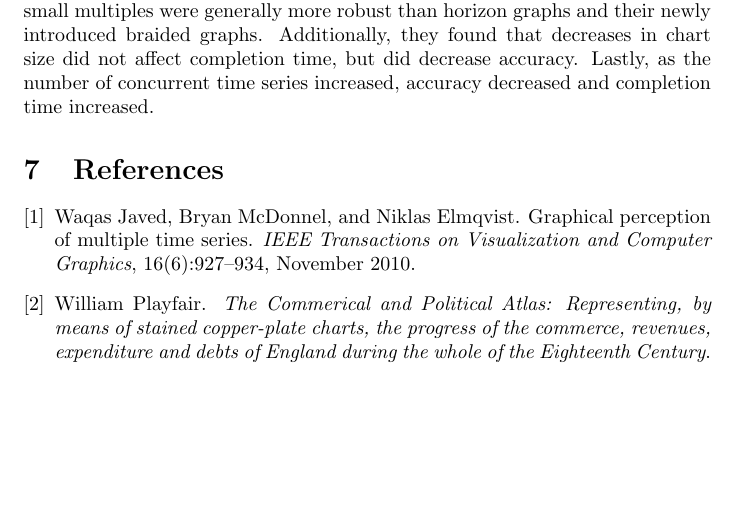
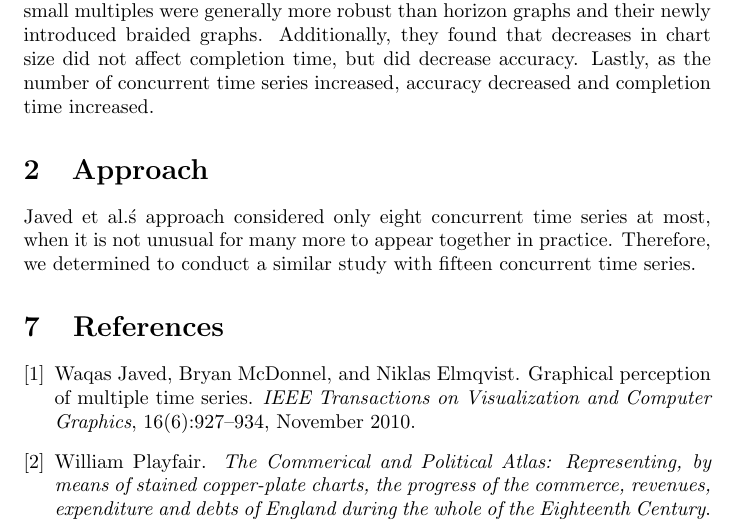
Before and after one commit to carmenism/cs867, a LaTeX document (project/writeup.tex): part of page 3 of 3, cut so that both start at the same text, the shorter picture padded with empty space. Compiled offline with pdfLaTeX.

Commit message:
almost done the method section

```diff
--- a/project/writeup.tex
+++ b/project/writeup.tex
@@ -87,6 +87,10 @@ Javed et al.\ evaluated these four techniques illustrated in Figure~\ref{fig:ts_
 \end{enumerate}
 In addition to chart type, their study varied the number of time series (2, 4, and 8) and the total chart height (48, 96, and 192 pixels).  They found that the simple line chart and the braided graph were best suited for the maximum task, while the small multiples and horizon graphs were better for the slope and discrimination tasks.  In general, they concluded that simple line charts and small multiples were generally more robust than horizon graphs and their newly introduced braided graphs. Additionally, they found that decreases in chart size did not affect completion time, but did decrease accuracy.  Lastly, as the number of concurrent time series increased, accuracy decreased and completion time increased.
 
+\section{Approach}
+
+Javed et al.\'s approach considered only eight concurrent time series at most, when it is not unusual for many more to appear together in practice.  Therefore, we determined to conduct a similar study with fifteen concurrent time series.
+
 \bibliographystyle{plain}
 
 \bibliography{sources}
```
